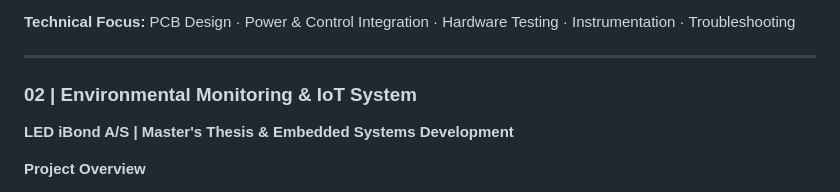
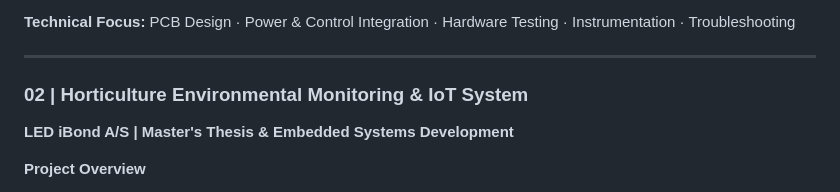
Before and after one commit to JayashwanthJS/Projects-Portfolio, a Markdown page: README.md, the part around the change. Drawn GitHub-style.

```diff
--- a/README.md
+++ b/README.md
@@ -63,7 +63,7 @@ Developed a solar simulator producing approximately **60× the intensity of natu
 
 ---
 
-### 02 | Environmental Monitoring & IoT System
+### 02 | Horticulture Environmental Monitoring & IoT System
 
 **LED iBond A/S | Master's Thesis & Embedded Systems Development**
 
```
